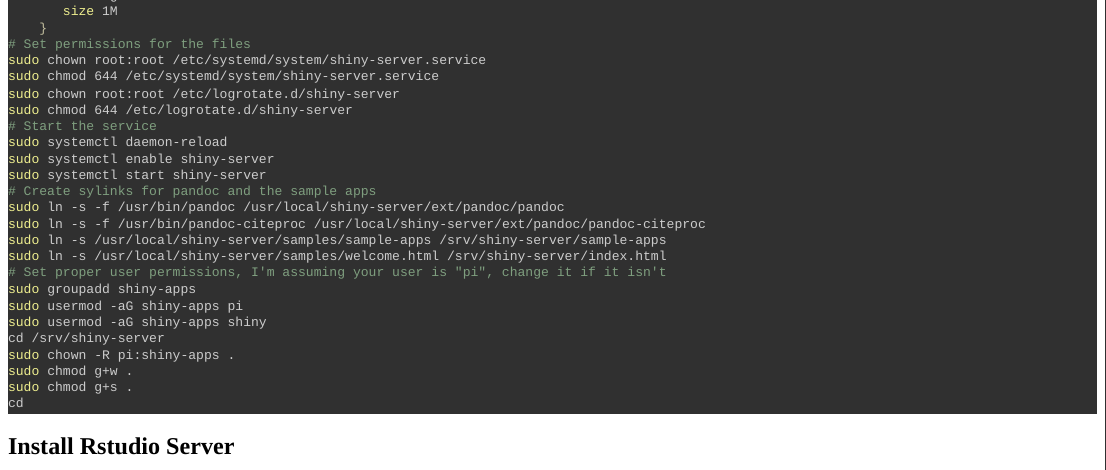
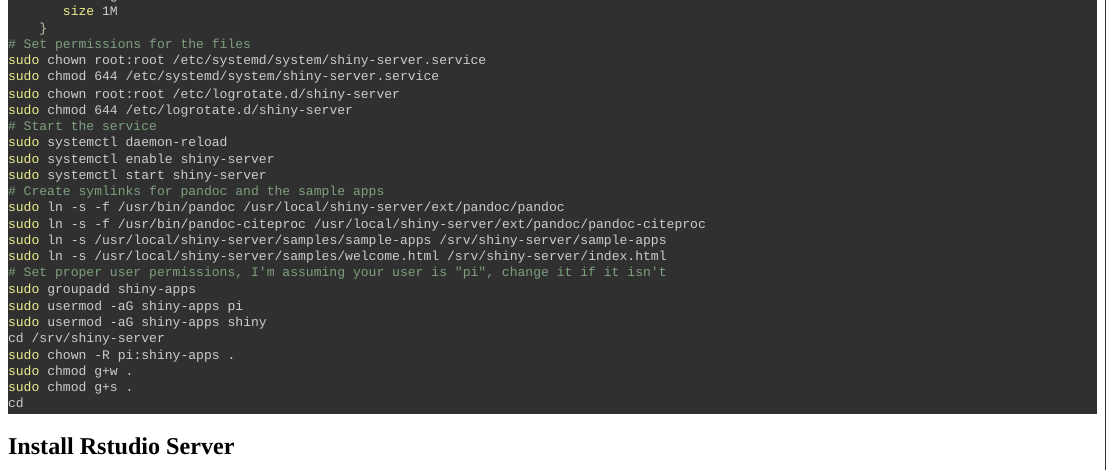
Before and after one commit to andresrcs/personal_blog, an R Markdown document (content/post/2018-11-21-shiny-studio-servers-on-a-raspberry-pi-3b.en.Rmd): the page in a window 1100 px wide, from 3900 px down. The pictures show the output file content/post/2018-11-21-shiny-studio-servers-on-a-raspberry-pi-3b.en.html that the author committed with the source, opened offline; long lines of code are wrapped.

Commit message:
fix typo

```diff
--- a/content/post/2018-11-21-shiny-studio-servers-on-a-raspberry-pi-3b.en.Rmd
+++ b/content/post/2018-11-21-shiny-studio-servers-on-a-raspberry-pi-3b.en.Rmd
@@ -265,7 +265,7 @@
 sudo systemctl enable shiny-server
 sudo systemctl start shiny-server
 
-# Create sylinks for pandoc and the sample apps
+# Create symlinks for pandoc and the sample apps
 sudo ln -s -f /usr/bin/pandoc /usr/local/shiny-server/ext/pandoc/pandoc
 sudo ln -s -f /usr/bin/pandoc-citeproc /usr/local/shiny-server/ext/pandoc/pandoc-citeproc
 sudo ln -s /usr/local/shiny-server/samples/sample-apps /srv/shiny-server/sample-apps
```
Also changed, not shown: content/post/2018-11-21-shiny-studio-servers-on-a-raspberry-pi-3b.en.html.
